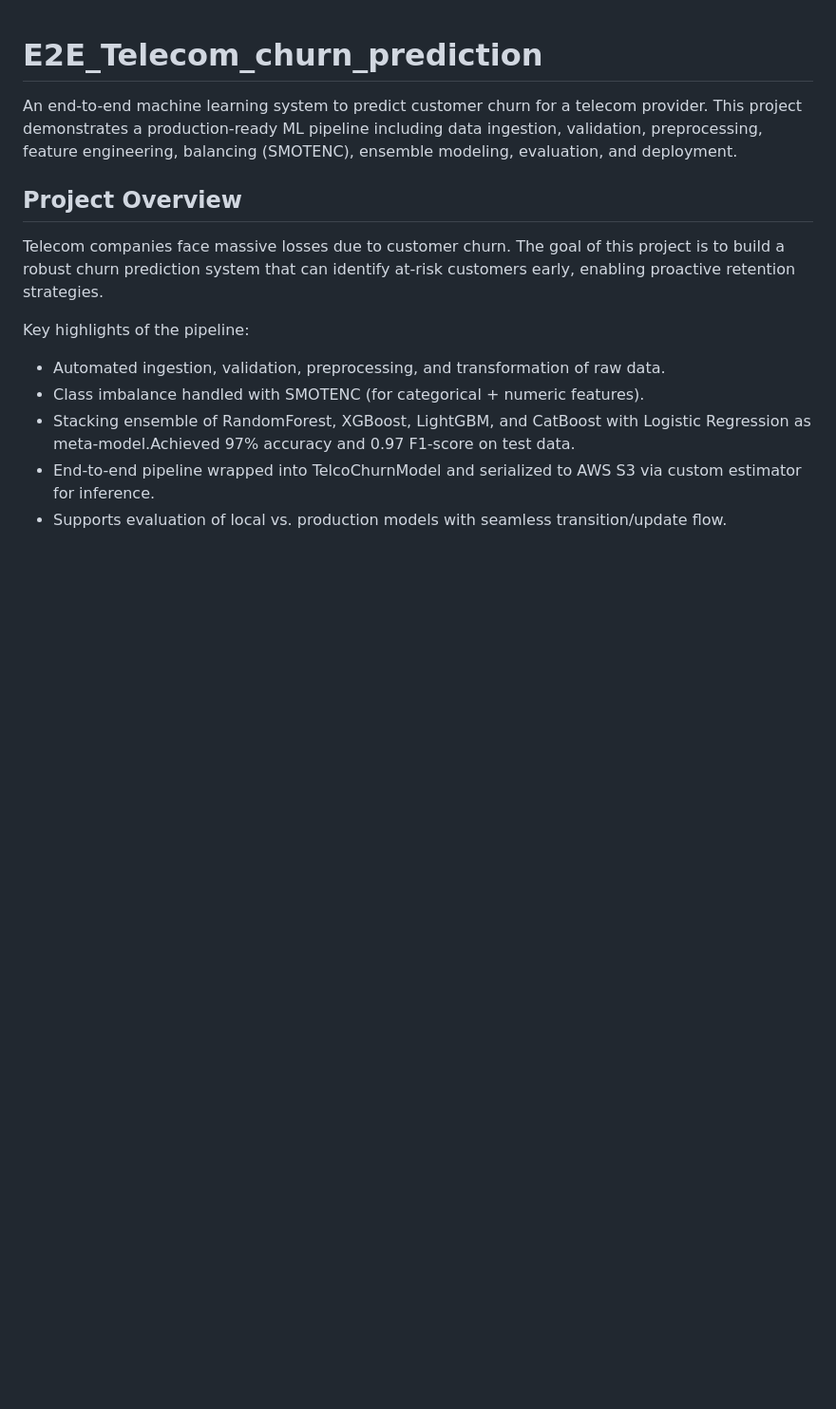
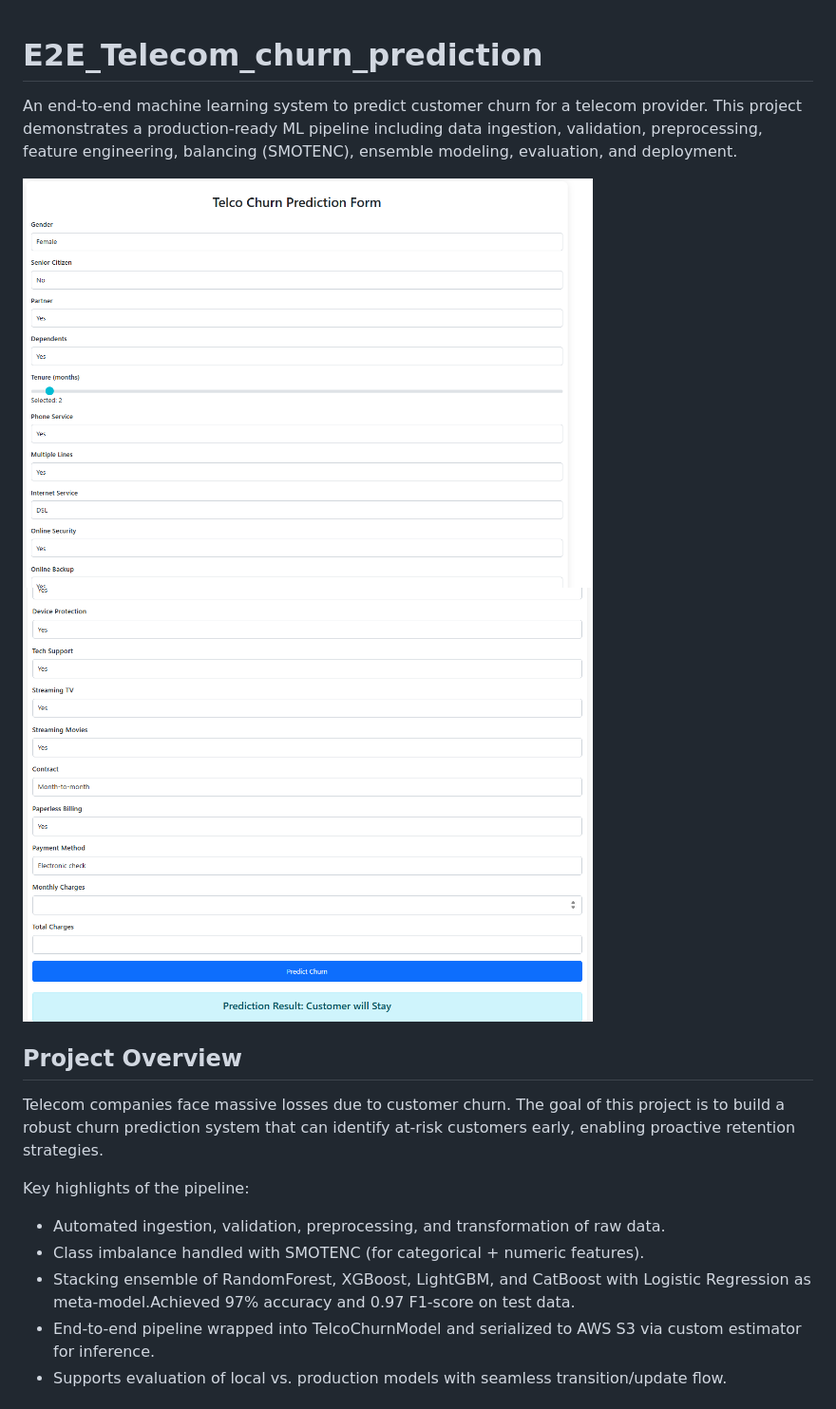
Before and after one commit to Manjuatgithub25/E2E_Telecom_churn_prediction, a Markdown page: README.md, the part around the change. Shown at 95% size. Rendered like a GitHub page; blank space fills up the shorter version.

```diff
--- a/README.md
+++ b/README.md
@@ -2,6 +2,7 @@
 
 An end-to-end machine learning system to predict customer churn for a telecom provider. This project demonstrates a production-ready ML pipeline including data ingestion, validation, preprocessing, feature engineering, balancing (SMOTENC), ensemble modeling, evaluation, and deployment.
 
+<img src="images/Telecom_churn.png" alt="App Home Screen" width="600"/>   <img src="images/Telecom_churn1.png" alt="App Home Screen" width="600"/>
 
 ## Project Overview
 
```
